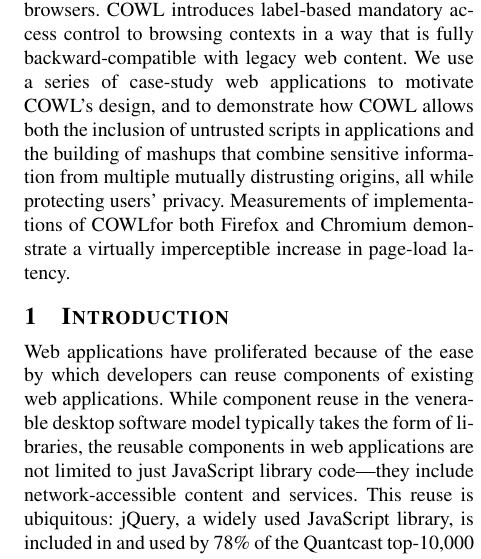
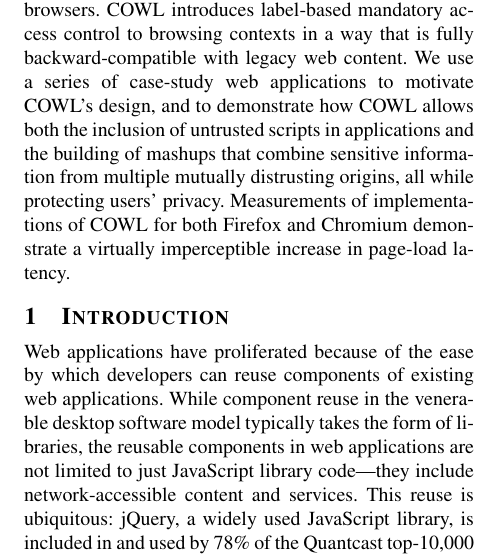
Before and after one commit to deian/nsdi2014, a LaTeX paper (main.ltx, which reads abstract.tex): part of one column of page 1 of 15, cut so that both start at the same text. Compiled offline with pdfLaTeX.

Commit message:
fix space

```diff
--- a/abstract.tex
+++ b/abstract.tex
@@ -47,7 +47,7 @@ inclusion of untrusted scripts in applications and the building of
 mashups that combine sensitive information from multiple mutually
 distrusting origins, all while protecting users' privacy.
 %
-Measurements of implementations of \sys for both Firefox and Chromium
+Measurements of implementations of \sys{} for both Firefox and Chromium
 demonstrate a virtually imperceptible increase in page-load latency.
 
 %% - privacy vulnerabilities, lack of flexibility in mashups
```
